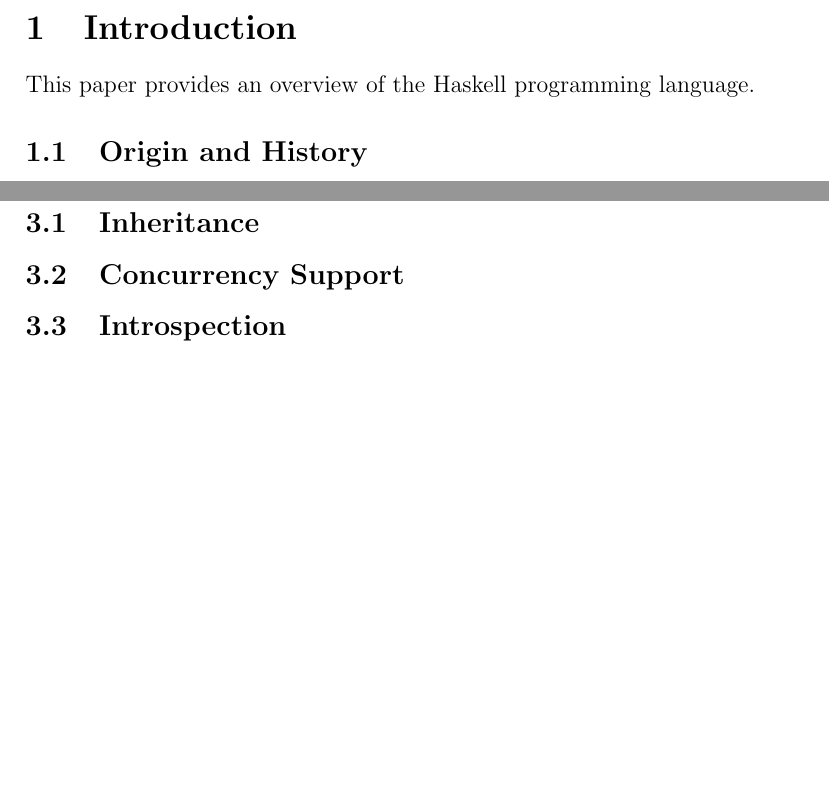
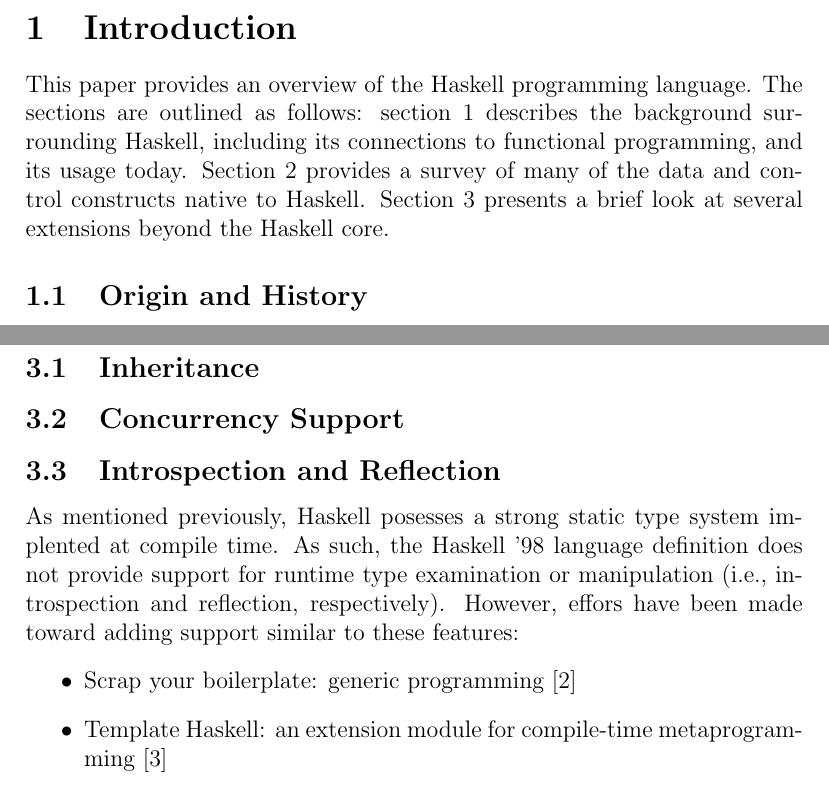
Before and after one commit to ohearnk/CS343, a LaTeX document (projects/term_paper/paper.tex): two parts of pages 3 and 9 of 11 before the commit and two parts of pages 3 and 10 of 12 after it, joined at a grey line, cut so that both start at the same text, the shorter picture padded with empty space. Compiled offline with pdfLaTeX.

Commit message:
Added material on introspection and reflection.

```diff
--- a/projects/term_paper/paper.tex
+++ b/projects/term_paper/paper.tex
@@ -29,7 +29,10 @@
 \tableofcontents \newpage
 
 \section{Introduction}
-This paper provides an overview of the Haskell programming language.
+This paper provides an overview of the Haskell programming language.  The sections are outlined as follows:
+section 1 describes the background surrounding Haskell, including its connections to functional programming,
+and its usage today.  Section 2 provides a survey of many of the data and control constructs native to Haskell.
+Section 3 presents a brief look at several extensions beyond the Haskell core.
 
 \subsection{Origin and History}
 
@@ -270,5 +280,16 @@
 \subsection{Concurrency Support}
-\subsection{Introspection}
+
+
+\subsection{Introspection and Reflection}
+As mentioned previously, Haskell posesses a strong static type system
+implented at compile time. As such, the Haskell '98 language definition
+does not provide support for runtime type examination or manipulation
+(i.e., introspection and reflection, respectively).  However, effors have been
+made toward adding support similar to these features:
+\bi
+    \item Scrap your boilerplate: generic programming~\cite{haskell-syb}
+    \item Template Haskell: an extension module for compile-time metaprogramming~\cite{haskell-th}
+\ei
 
 
 \newpage
```
Also changed, not shown: projects/term_paper/paper.bib (+12 -0 lines), projects/term_paper/paper.tex (11 more changed lines).
